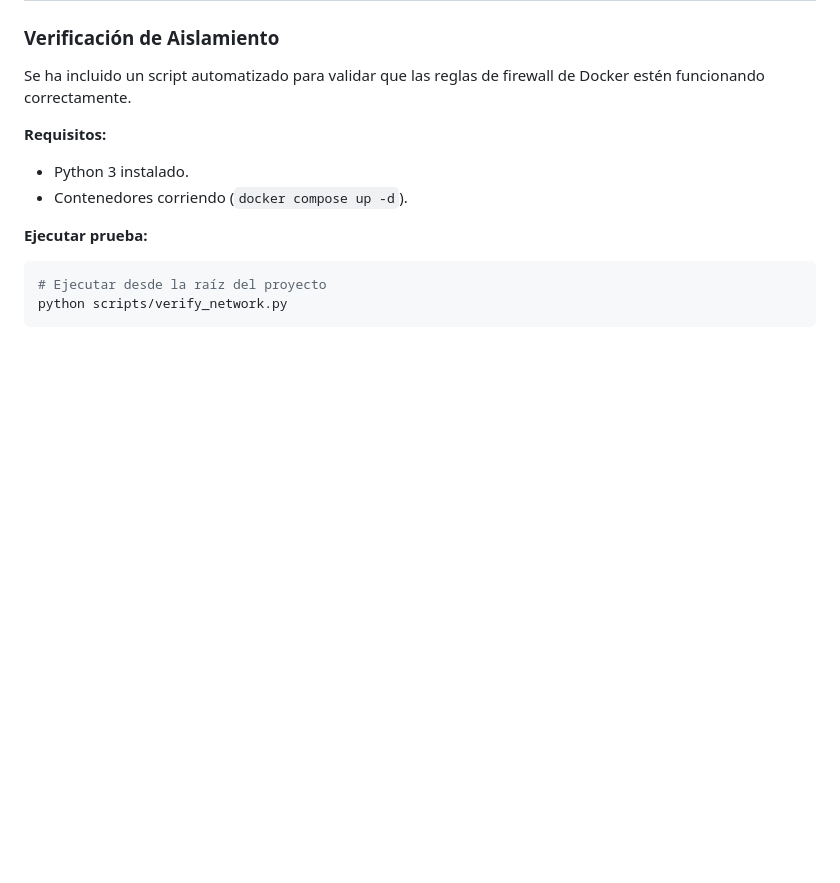
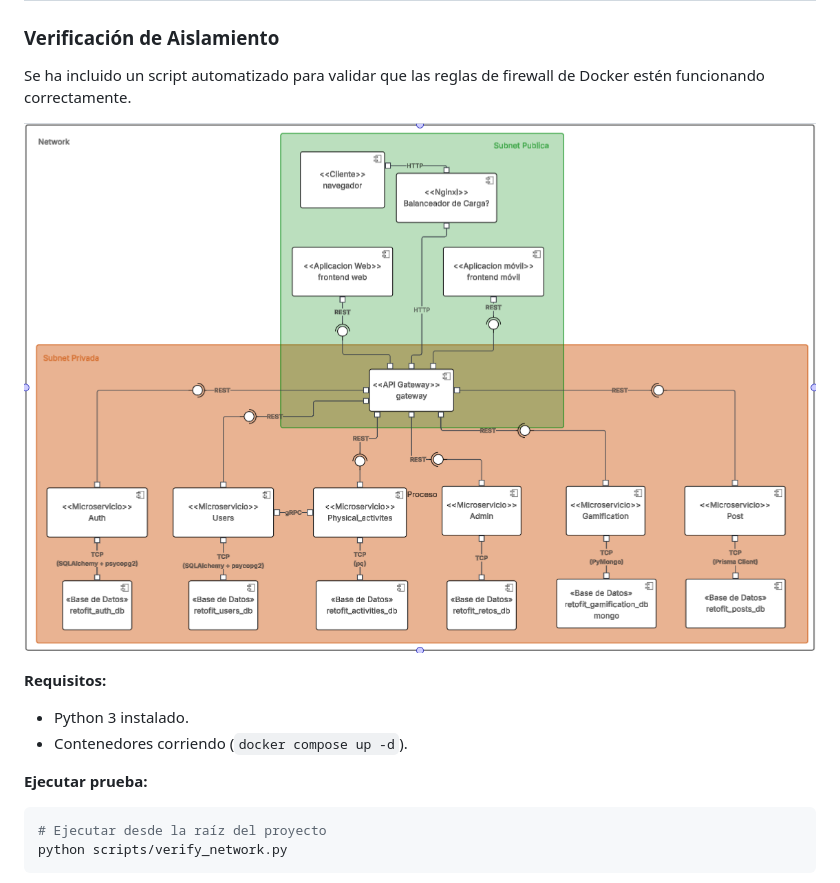
Before and after one commit to RetoFit/RETOFIT_2.0, a Markdown page: README.md, the part around the change. GitHub-like rendering; pictures changed too: diagramas/Segmentacion_Red.png (added); blank space fills up the shorter version.

Commit message:
Diagrama de red

```diff
--- a/README.md
+++ b/README.md
@@ -535,6 +535,8 @@ El proyecto implementa una estrategia de **defensa en profundidad** mediante seg
 
 Se ha incluido un script automatizado para validar que las reglas de firewall de Docker estén funcionando correctamente.
 
+![Diagrama segmentacion de Red](diagramas/Segmentacion_Red.png)
+
 **Requisitos:**
 - Python 3 instalado.
 - Contenedores corriendo (`docker compose up -d`).
```
